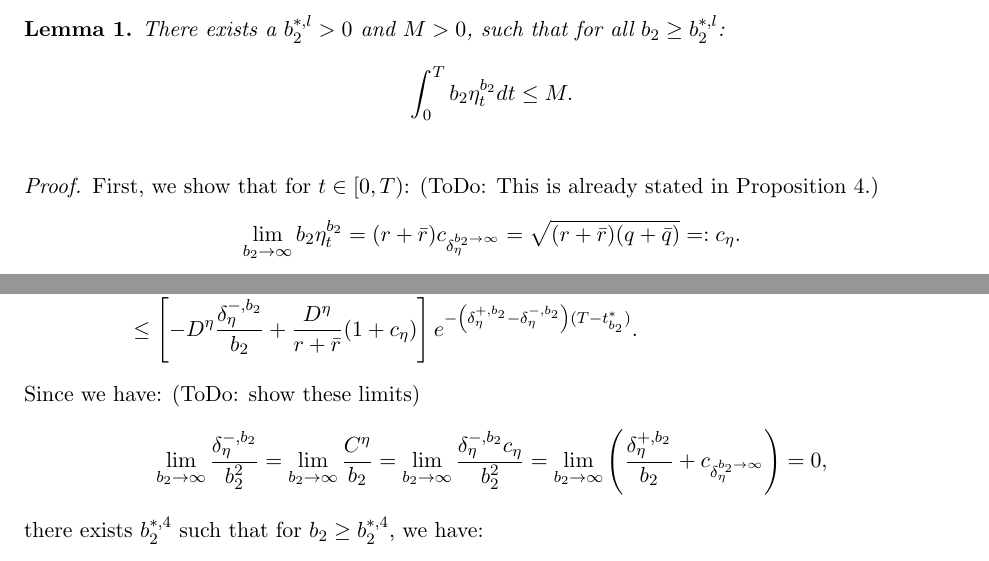
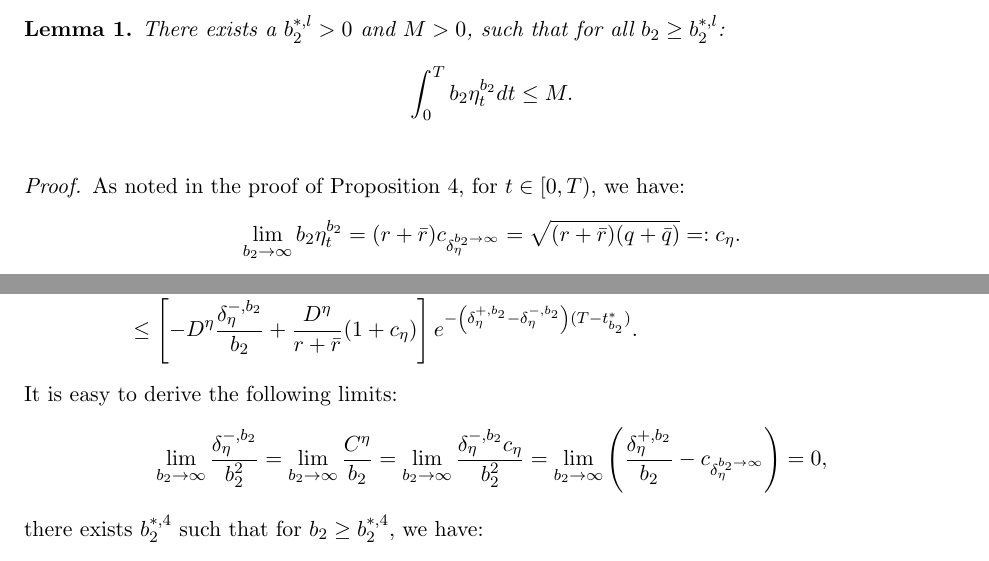
Before and after one commit to cjvaughn/CEMRACS_PoA, a LaTeX paper (PoA.tex): two parts of pages 22 and 23 of 39, joined at a grey line, cut so that both start at the same text. Compiled offline with pdfLaTeX.

Commit message:
hopefully finished with lemma 1

```diff
--- a/PoA.tex
+++ b/PoA.tex
@@ -1015,7 +1015,7 @@ The following lemma has been used in Proposition \ref{prop:b2_to_infty}.
 \end{lemma}
 
 \begin{proof}
-	First, we show that for $t\in[0,T)$: (ToDo: This is already stated in Proposition 4.)
+	As noted in the proof of Proposition \ref{prop:b2_to_infty}, for $t\in[0,T)$, we have:
 	$$\lim_{b_2 \to \infty}b_2\eta^{b_2}_t=(r + \bar{r}) c_{\delta_{\eta}^{b_2 \to \infty}}=\sqrt{(r+\bar{r})(q+\bar{q})} =: c_\eta.$$
 	And thus, there exists $b_2^{*,1}$ such that for $b_2 \geq b_2^{*,1}$:
 	$$b_2\eta^{b_2}_0 \leq c_\eta+\frac{1}{2}.$$
@@ -1043,10 +1043,10 @@ The following lemma has been used in Proposition \ref{prop:b2_to_infty}.
 	\end{split}
 	\label{eq:lemma_1}
 	\end{equation}
-	Since we have: (ToDo: show these limits)
-	$$\lim_{b_2 \to \infty}\frac{\delta^{-,b_2}_\eta}{b_2^2}=\lim_{b_2 \to \infty}\frac{C^\eta}{b_2}=\lim_{b_2 \to \infty}\frac{\delta^{-,b_2}_\eta c_\eta}{b_2^2}=\lim_{b_2 \to \infty}\left(\frac{\delta^{+,b_2}_\eta}{b_2}+c_{\delta^{b_2 \to \infty}_\eta} \right) =0,$$
+	It is easy to derive the following limits:
+	$$\lim_{b_2 \to \infty}\frac{\delta^{-,b_2}_\eta}{b_2^2}=\lim_{b_2 \to \infty}\frac{C^\eta}{b_2}=\lim_{b_2 \to \infty}\frac{\delta^{-,b_2}_\eta c_\eta}{b_2^2}=\lim_{b_2 \to \infty}\left(\frac{\delta^{+,b_2}_\eta}{b_2}-c_{\delta^{b_2 \to \infty}_\eta} \right) =0,$$
 	there exists $b_2^{*,4}$ such that for $b_2 \geq b_2^{*,4}$, we have:
-	$$\left[\frac{\delta^{-,b_2}_\eta}{b_2^2}+\frac{C^\eta}{b_2}+\frac{\delta^{-,b_2}_\eta c_\eta}{b_2^2}+D^\eta \left(\frac{\delta^{+,b_2}_\eta}{b_2}+c_{\delta^{b_2 \to \infty}_\eta} \right)\right] \leq \frac{D^\eta}{2(r+\bar{r})},$$
+	$$\left[\frac{\delta^{-,b_2}_\eta}{b_2^2}+\frac{C^\eta}{b_2}+\frac{\delta^{-,b_2}_\eta c_\eta}{b_2^2}+D^\eta \left(\frac{\delta^{+,b_2}_\eta}{b_2}-c_{\delta^{b_2 \to \infty}_\eta} \right)\right] \leq \frac{D^\eta}{2(r+\bar{r})},$$
 	and thus returning to inequality (\ref{eq:lemma_1}), for $b_2 \geq \max \{b_2^{*,1},b_2^{*,2},b_2^{*,3},b_2^{*,4} \}$:
 	$$\frac{D^\eta}{2(r+\bar{r})}\leq \left[-\frac{\delta^{-,b_2}_\eta D^\eta}{b_2}+\frac{D^\eta}{r+\bar{r}}(1+c_\eta) \right] e^{-\left(\delta^{+,b_2}_\eta -\delta^{-,b_2}_\eta\right)(T-t^*_{b_2})}, $$
 	$$e^{\left(\delta^{+,b_2}_\eta -\delta^{-,b_2}_\eta\right)(T-t^*_{b_2})}\leq -\frac{2\delta^{-,b_2}_\eta(r+\bar{r})}{b_2}+2(1+c_\eta) , $$
```
Also changed, not shown: PoA.pdf.
